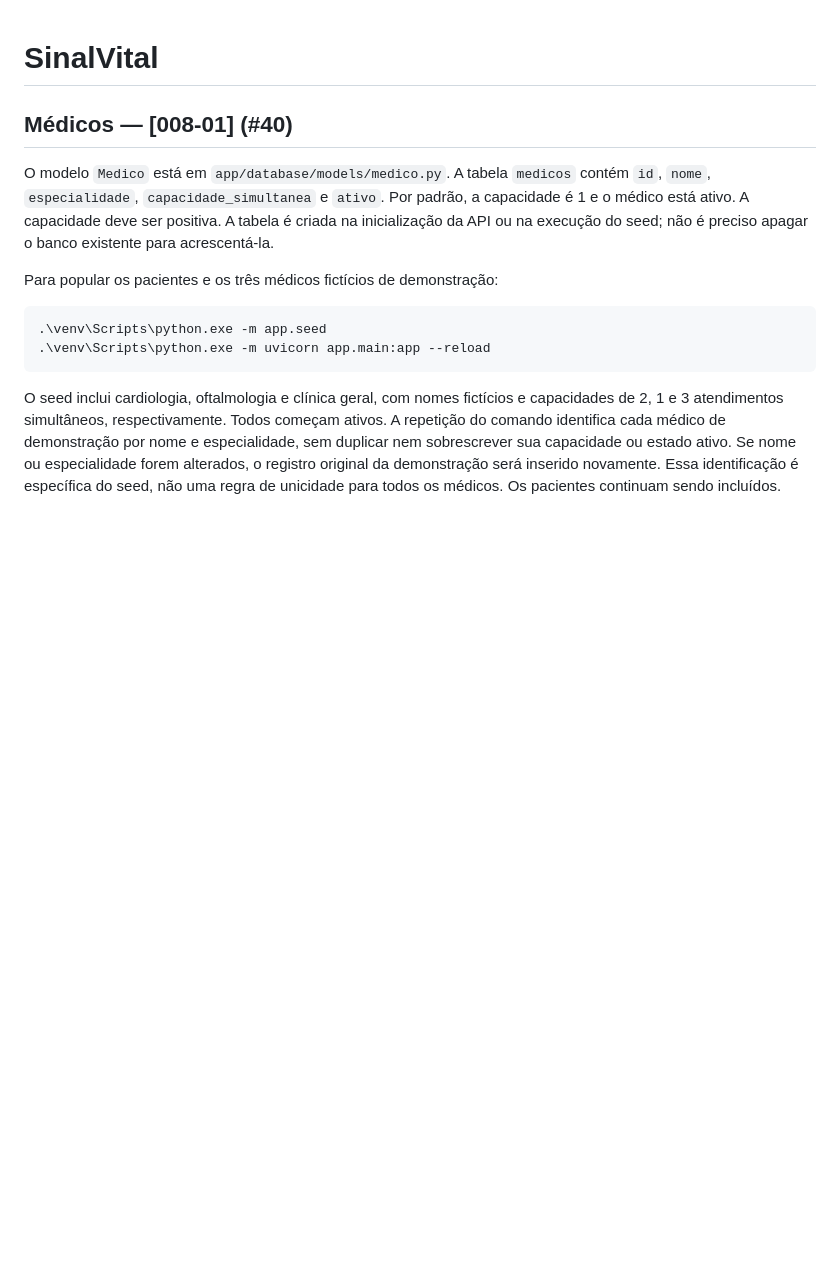
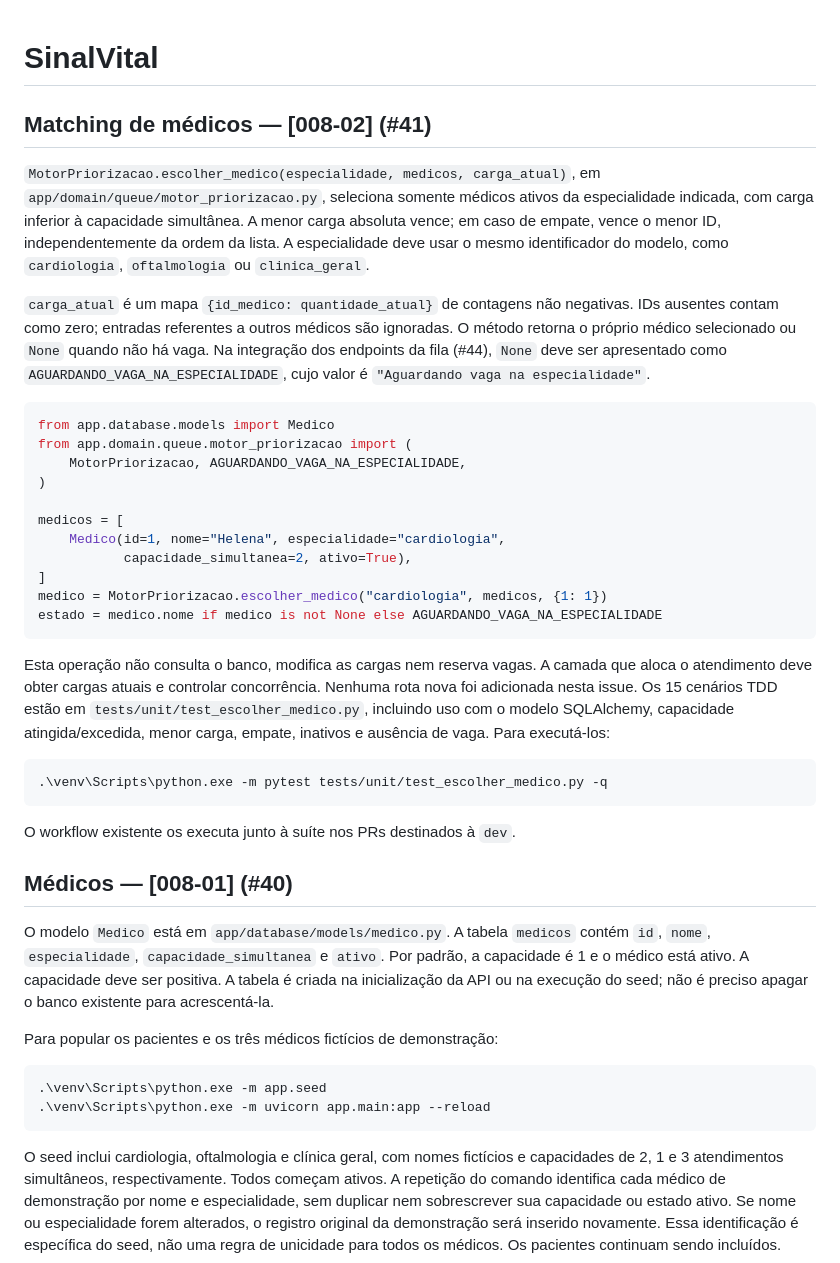
Before and after one commit to ES2-UFPI/SinalVital, a Markdown page: README.md, the part around the change. Drawn GitHub-style; blank space fills up the shorter version.

Commit message:
docs(#41): documentar escolha de medico e ausencia de vaga

````diff
--- a/README.md
+++ b/README.md
@@ -1,4 +1,46 @@
 # SinalVital
+
+## Matching de médicos — [008-02] (#41)
+
+`MotorPriorizacao.escolher_medico(especialidade, medicos, carga_atual)`, em
+`app/domain/queue/motor_priorizacao.py`, seleciona somente médicos ativos da
+especialidade indicada, com carga inferior à capacidade simultânea. A menor
+carga absoluta vence; em caso de empate, vence o menor ID, independentemente
+da ordem da lista. A especialidade deve usar o mesmo identificador do modelo,
+como `cardiologia`, `oftalmologia` ou `clinica_geral`.
+
+`carga_atual` é um mapa `{id_medico: quantidade_atual}` de contagens não negativas.
+IDs ausentes contam como zero; entradas referentes a outros médicos são ignoradas.
+O método retorna o próprio médico selecionado ou `None` quando não há vaga.
+Na integração dos endpoints da fila (#44), `None` deve ser apresentado como
+`AGUARDANDO_VAGA_NA_ESPECIALIDADE`, cujo valor é `"Aguardando vaga na especialidade"`.
+
+```python
+from app.database.models import Medico
+from app.domain.queue.motor_priorizacao import (
+    MotorPriorizacao, AGUARDANDO_VAGA_NA_ESPECIALIDADE,
+)
+
+medicos = [
+    Medico(id=1, nome="Helena", especialidade="cardiologia",
+           capacidade_simultanea=2, ativo=True),
+]
+medico = MotorPriorizacao.escolher_medico("cardiologia", medicos, {1: 1})
+estado = medico.nome if medico is not None else AGUARDANDO_VAGA_NA_ESPECIALIDADE
+```
+
+Esta operação não consulta o banco, modifica as cargas nem reserva vagas. A
+camada que aloca o atendimento deve obter cargas atuais e controlar concorrência.
+Nenhuma rota nova foi adicionada nesta issue. Os 15 cenários TDD estão em
+`tests/unit/test_escolher_medico.py`, incluindo uso com o modelo SQLAlchemy,
+capacidade atingida/excedida, menor carga, empate, inativos e ausência de vaga.
+Para executá-los:
+
+```powershell
+.\venv\Scripts\python.exe -m pytest tests/unit/test_escolher_medico.py -q
+```
+
+O workflow existente os executa junto à suíte nos PRs destinados à `dev`.
 
 ## Médicos — [008-01] (#40)
 
````
